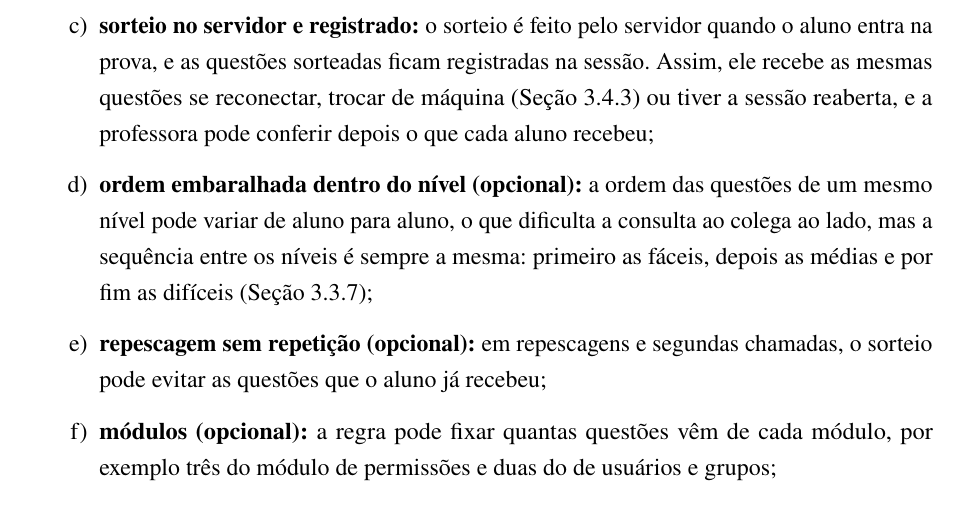
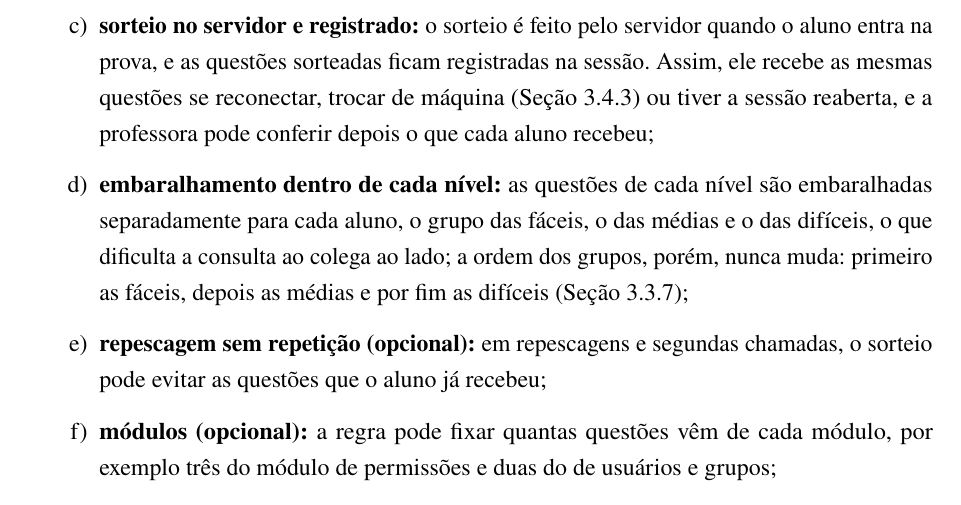
Before and after one commit to Roliveira96/sistema-operacional-linux, a LaTeX thesis (docs/tcc/main.tex, which reads docs/tcc/capitulos/03-arquitetura.tex): part of page 41 of 62, cut so that both start at the same text. Compiled offline with pdfLaTeX.

Commit message:
docs(tcc): tornar padrão o embaralhamento dentro de cada nível, mantendo a ordem dos grupos
Co-Authored-By: Claude Opus 5.5 <noreply@anthropic.com>
Claude-Session: https://claude.ai/code/session_01U7AMdkqdAGNgTMt3LLuG35

```diff
--- a/docs/tcc/capitulos/03-arquitetura.tex
+++ b/docs/tcc/capitulos/03-arquitetura.tex
@@ -513,7 +513,7 @@ O sorteio segue estas regras:
     \item \textbf{equilíbrio entre os alunos:} todos recebem a mesma quantidade de questões de cada nível e a mesma nota máxima, ainda que as questões sejam diferentes;
     \item \textbf{validação da regra:} o sistema só aceita a regra se os percentuais somarem 100\% e se o conjunto tiver, em cada nível, pelo menos a quantidade de questões a sortear;
     \item \textbf{sorteio no servidor e registrado:} o sorteio é feito pelo servidor quando o aluno entra na prova, e as questões sorteadas ficam registradas na sessão. Assim, ele recebe as mesmas questões se reconectar, trocar de máquina (Seção~\ref{sec:troca-maquina}) ou tiver a sessão reaberta, e a professora pode conferir depois o que cada aluno recebeu;
-    \item \textbf{ordem embaralhada dentro do nível (opcional):} a ordem das questões de um mesmo nível pode variar de aluno para aluno, o que dificulta a consulta ao colega ao lado, mas a sequência entre os níveis é sempre a mesma: primeiro as fáceis, depois as médias e por fim as difíceis (Seção~\ref{sec:modelos-avaliacao});
+    \item \textbf{embaralhamento dentro de cada nível:} as questões de cada nível são embaralhadas separadamente para cada aluno, o grupo das fáceis, o das médias e o das difíceis, o que dificulta a consulta ao colega ao lado; a ordem dos grupos, porém, nunca muda: primeiro as fáceis, depois as médias e por fim as difíceis (Seção~\ref{sec:modelos-avaliacao});
     \item \textbf{repescagem sem repetição (opcional):} em repescagens e segundas chamadas, o sorteio pode evitar as questões que o aluno já recebeu;
     \item \textbf{módulos (opcional):} a regra pode fixar quantas questões vêm de cada módulo, por exemplo três do módulo de permissões e duas do de usuários e grupos;
     \item \textbf{tipos de questão (opcional):} além do nível, a regra pode fixar quantas questões de cada tipo cada aluno recebe, por exemplo oito práticas e duas dissertativas;
```
